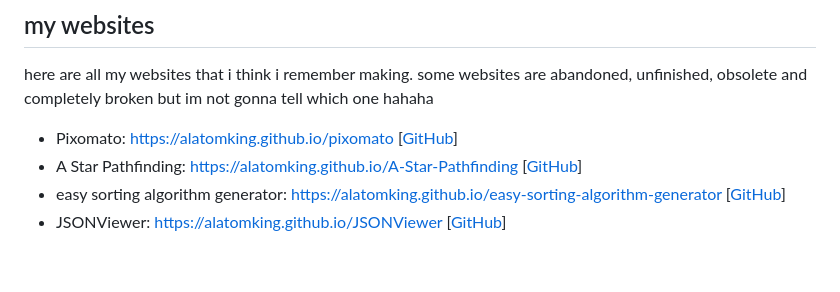
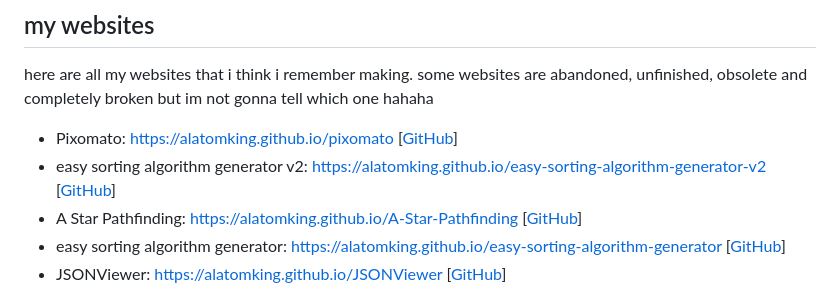
Before and after one commit to AlaTomKing/alatomking.github.io, a Markdown page: README.md, the part around the change. Drawn GitHub-style; blank space fills up the shorter version.

Commit message:
added new website

```diff
--- a/README.md
+++ b/README.md
@@ -13,6 +13,7 @@ as you know, everything i made is unfinished, because i dont take being a develo
 here are all my websites that i think i remember making. some websites are abandoned, unfinished, obsolete and completely broken but im not gonna tell which one hahaha
 
 - Pixomato: [https://alatomking.github.io/pixomato](https://alatomking.github.io/pixomato) [[GitHub](https://github.com/AlaTomKing/Pixomato)]
+- easy sorting algorithm generator v2: [https://alatomking.github.io/easy-sorting-algorithm-generator-v2](https://alatomking.github.io/easy-sorting-algorithm-generator-v2) [[GitHub](https://github.com/AlaTomKing/easy-sorting-algorithm-generator-v2)]
 - A Star Pathfinding: [https://alatomking.github.io/A-Star-Pathfinding](https://alatomking.github.io/A-Star-Pathfinding) [[GitHub](https://github.com/AlaTomKing/A-Star-Pathfinding)]
 - easy sorting algorithm generator: [https://alatomking.github.io/easy-sorting-algorithm-generator](https://alatomking.github.io/easy-sorting-algorithm-generator) [[GitHub](https://github.com/AlaTomKing/easy-sorting-algorithm-generator)]
 - JSONViewer: [https://alatomking.github.io/JSONViewer](https://alatomking.github.io/JSONViewer) [[GitHub](https://github.com/AlaTomKing/JSONViewer)]
```
